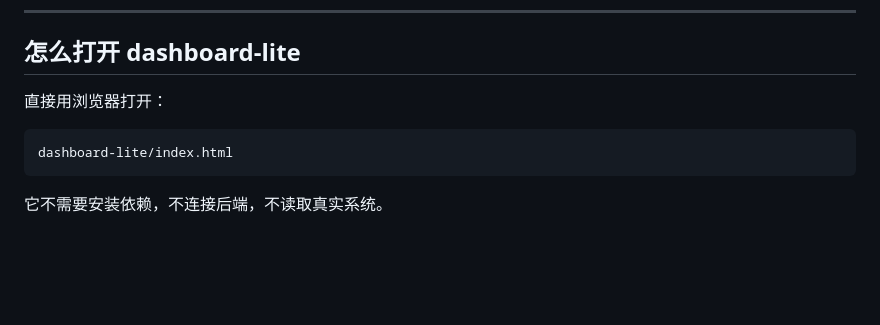
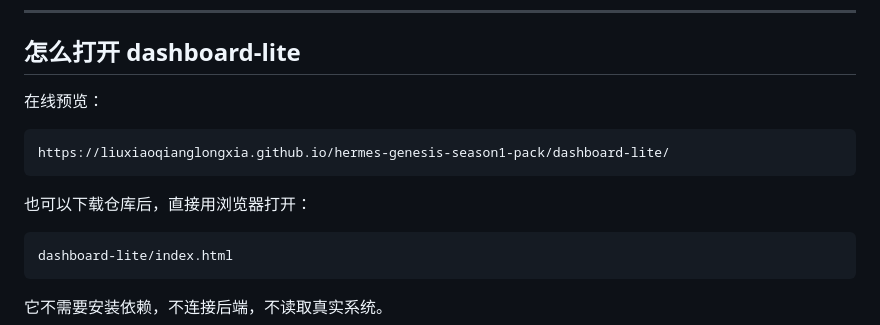
Before and after one commit to liuxiaoqianglongxia/hermes-genesis-season1-pack, a Markdown page: QUICKSTART.md, the part around the change. Drawn GitHub-style; blank space fills up the shorter version.

````diff
--- a/QUICKSTART.md
+++ b/QUICKSTART.md
@@ -45,7 +45,13 @@ cp -R demo-workspace my-agent-workspace
 
 ## 怎么打开 dashboard-lite
 
-直接用浏览器打开：
+在线预览：
+
+```text
+https://liuxiaoqianglongxia.github.io/hermes-genesis-season1-pack/dashboard-lite/
+```
+
+也可以下载仓库后，直接用浏览器打开：
 
 ```text
 dashboard-lite/index.html
````
Also changed, not shown: README.md (+7 -1 lines).
